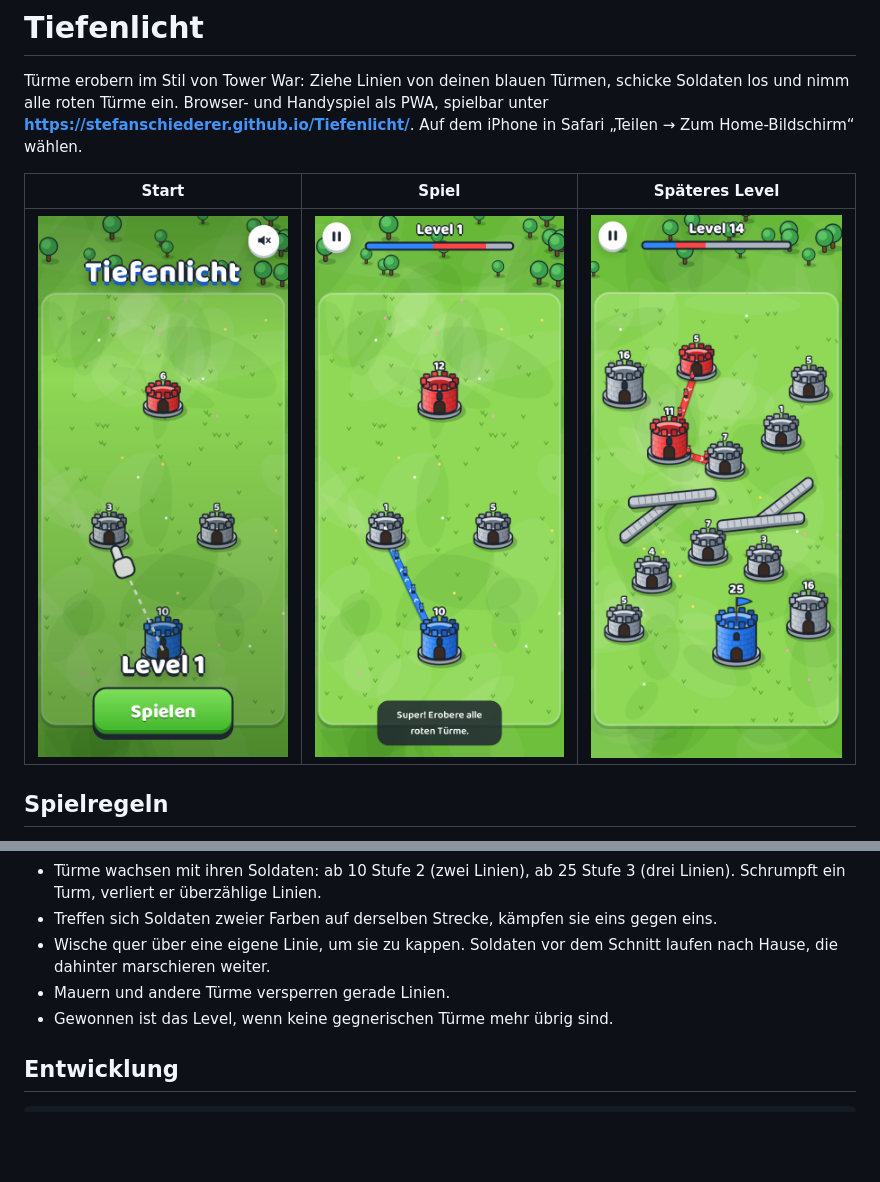
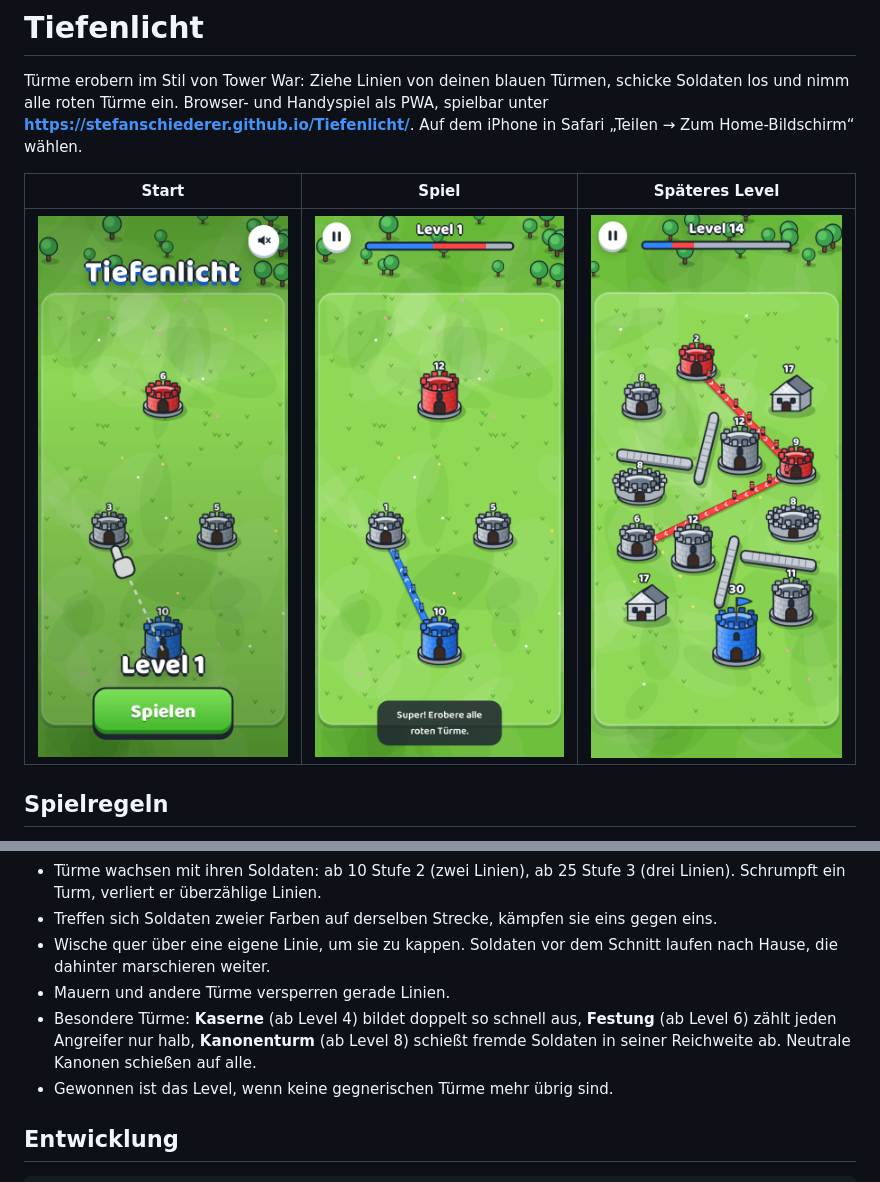
Before and after one commit to stefanschiederer/Tiefenlicht, a Markdown page: README.md, 2 parts joined by grey strips. Drawn GitHub-style; pictures changed too: docs/level14.png; blank space fills up the shorter version.

```diff
--- a/README.md
+++ b/README.md
@@ -15,6 +15,7 @@ Türme erobern im Stil von Tower War: Ziehe Linien von deinen blauen Türmen, sc
 - Treffen sich Soldaten zweier Farben auf derselben Strecke, kämpfen sie eins gegen eins.
 - Wische quer über eine eigene Linie, um sie zu kappen. Soldaten vor dem Schnitt laufen nach Hause, die dahinter marschieren weiter.
 - Mauern und andere Türme versperren gerade Linien.
+- Besondere Türme: **Kaserne** (ab Level 4) bildet doppelt so schnell aus, **Festung** (ab Level 6) zählt jeden Angreifer nur halb, **Kanonenturm** (ab Level 8) schießt fremde Soldaten in seiner Reichweite ab. Neutrale Kanonen schießen auf alle.
 - Gewonnen ist das Level, wenn keine gegnerischen Türme mehr übrig sind.
 
 ## Entwicklung
```
Also changed, not shown: CHANGELOG.md (+7 -0 lines), GAMEDESIGN.md (+11 -1 lines), 13 other files.
